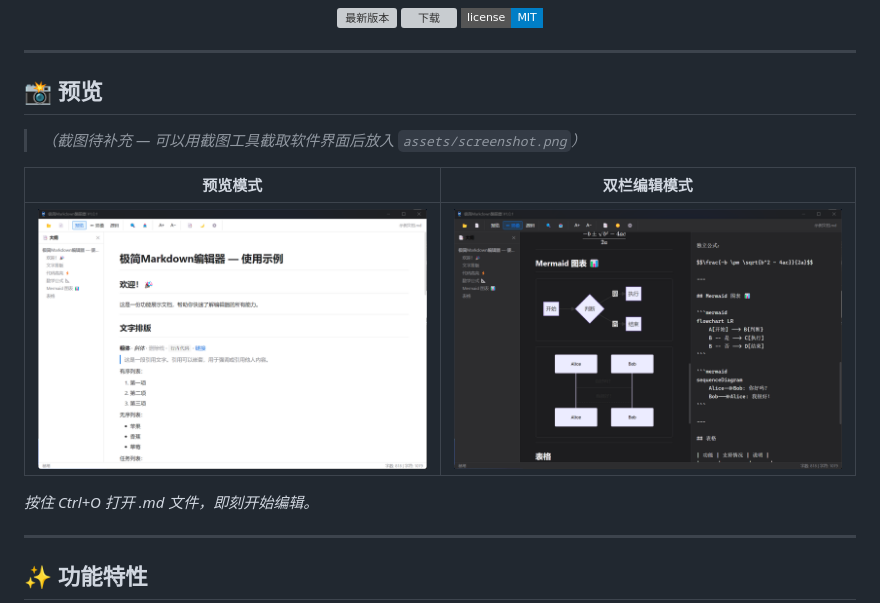
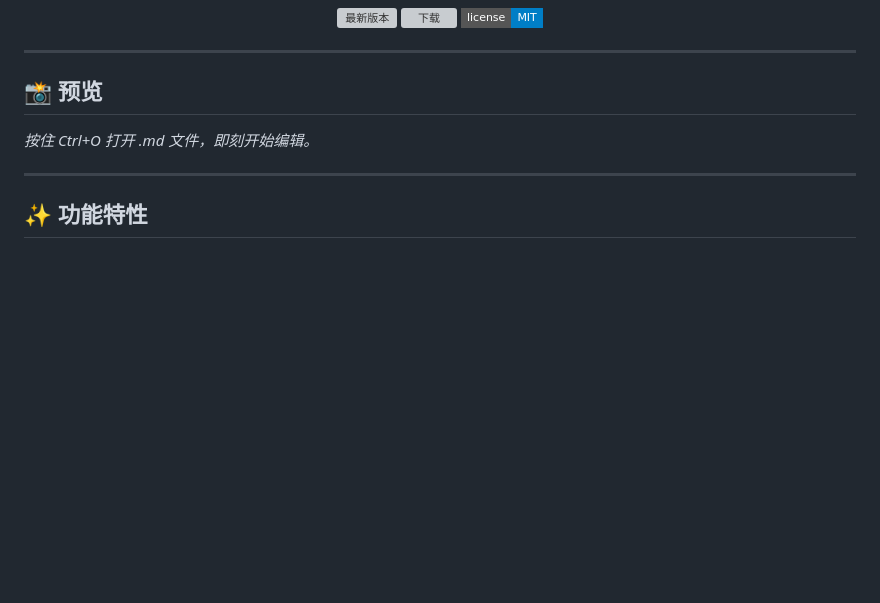
Before and after one commit to yibanyiban78/markdown-editor, a Markdown page: README.md, the part around the change. GitHub-like rendering; badges without logos; blank space fills up the shorter version; grey boxes are pictures that could not be loaded.

Commit message:
remove: broken screenshot image links from README

```diff
--- a/README.md
+++ b/README.md
@@ -25,12 +25,6 @@
 ---
 
 ## 📸 预览
-
-> *（截图待补充 — 可以用截图工具截取软件界面后放入 `assets/screenshot.png`）*
-
-| 预览模式 | 双栏编辑模式 |
-|:--------:|:-----------:|
-| ![](assets/screenshot-preview.png) | ![](assets/screenshot-split.png) |
 
 *按住 Ctrl+O 打开 .md 文件，即刻开始编辑。*
 
```
